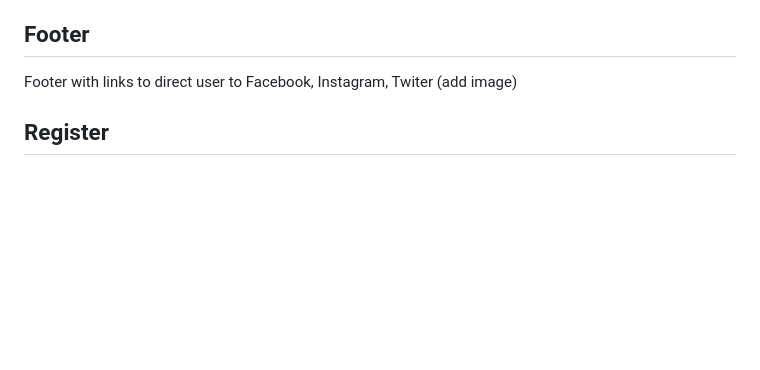
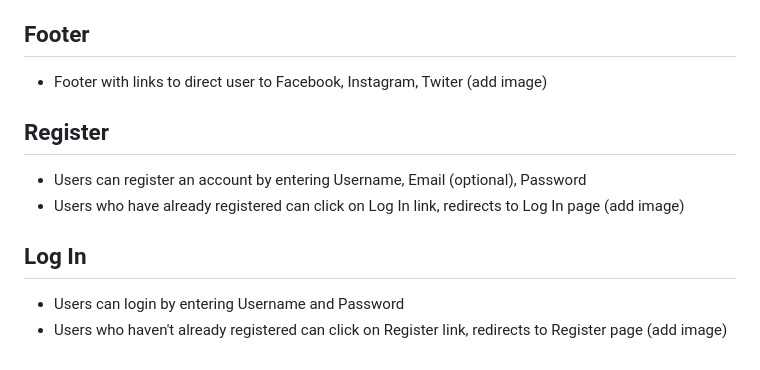
Before and after one commit to Indrakens/cocktail-haven, a Markdown page: README.md, the part around the change. Rendered like a GitHub page; blank space fills up the shorter version.

Commit message:
Add features register and log-in

```diff
--- a/README.md
+++ b/README.md
@@ -64,5 +64,10 @@ The goal of the project is to create a cocktail recipe website. To provide users
 * The website Logo links users to Home page (add image)
 * Logged in user Nav bar (add image)
 ## Footer
-Footer with links to direct user to Facebook, Instagram, Twiter (add image)
+* Footer with links to direct user to Facebook, Instagram, Twiter (add image)
 ## Register
+* Users can register an account by entering Username, Email (optional), Password
+* Users who have already registered can click on Log In link, redirects to Log In page (add image)
+## Log In
+* Users can login by entering Username and Password
+* Users who haven't already registered can click on Register link, redirects to Register page (add image)
```
